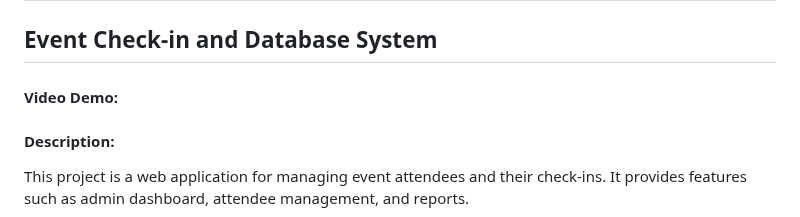
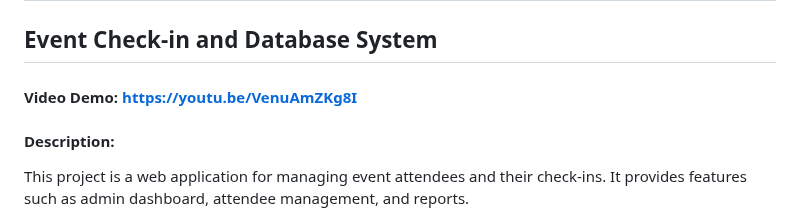
Before and after one commit to lloricomichelle/CS50-Event-Project, a Markdown page: README.md, the part around the change. GitHub-like rendering.

```diff
--- a/README.md
+++ b/README.md
@@ -1,7 +1,7 @@
 # CS50’s Introduction to Computer Science Final Project
 
 ## Event Check-in and Database System
-#### Video Demo: <URL HERE>
+#### Video Demo: https://youtu.be/VenuAmZKg8I
 #### Description:
 This project is a web application for managing event attendees and their check-ins. It provides features such as admin dashboard, attendee management, and reports.
 
```
